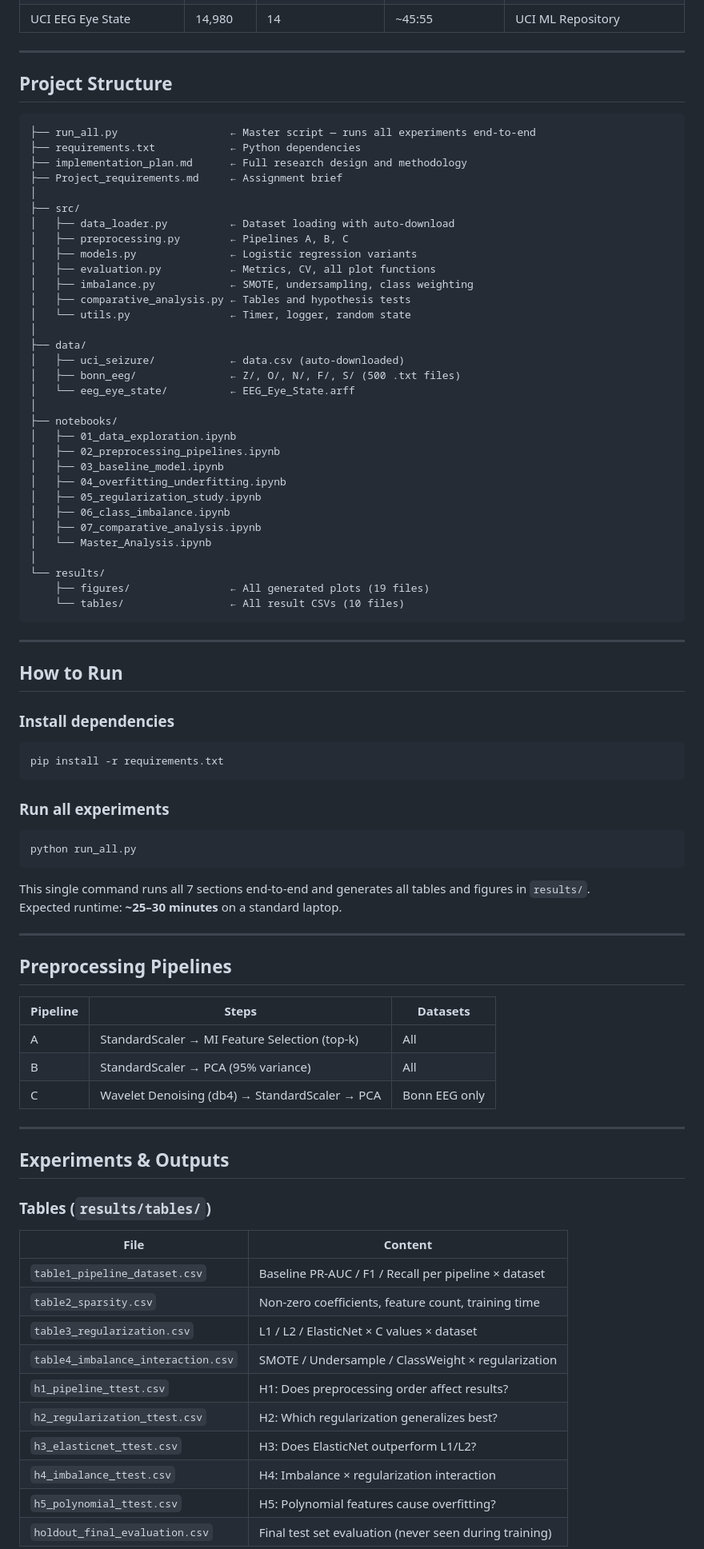
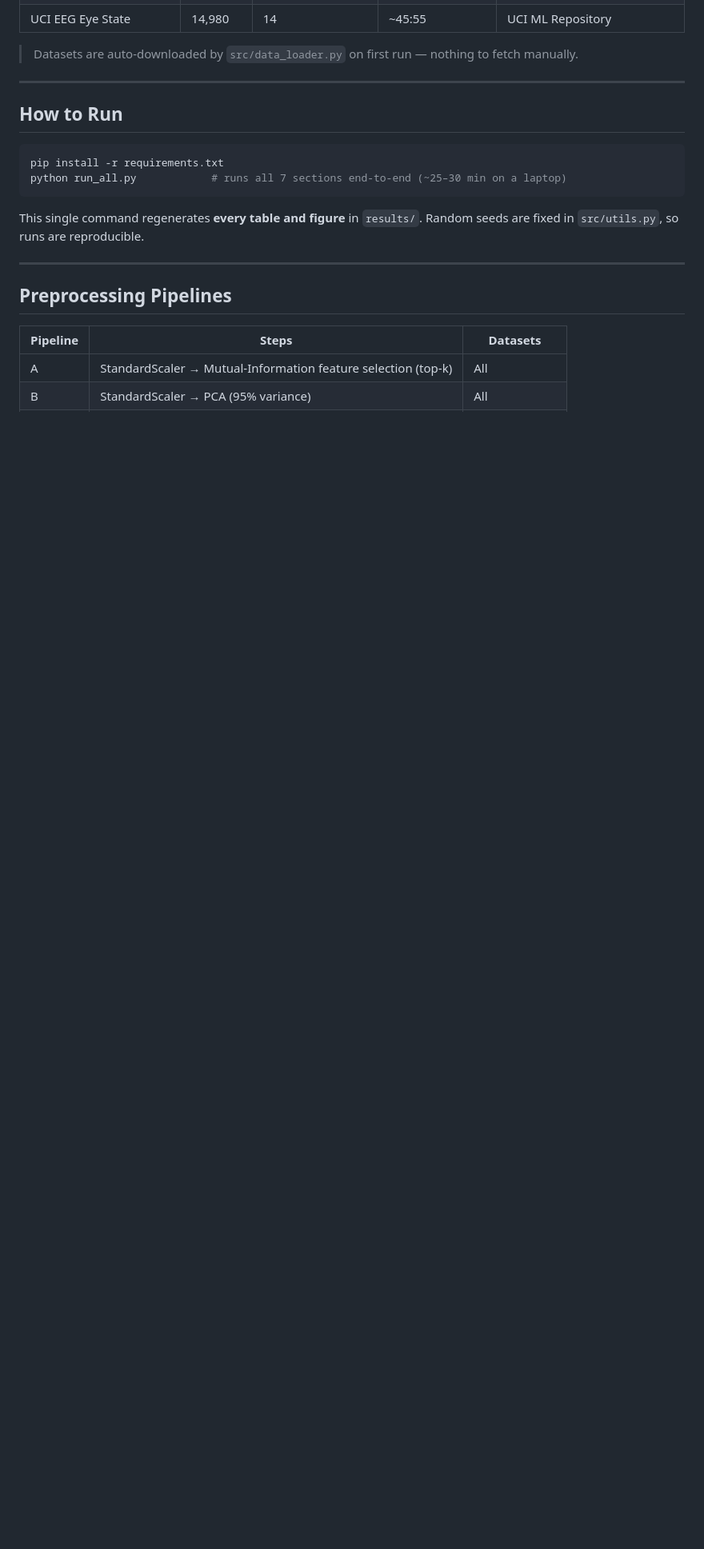
Before and after one commit to sadiq-mansoor/ML_project, a Markdown page: README.md, the part around one of its changes. Shown at 80% size. Drawn GitHub-style; blank space fills up the shorter version.

````diff
--- a/README.md
+++ b/README.md
@@ -22,60 +56,18 @@
 | UCI EEG Eye State | 14,980 | 14 | ~45:55 | UCI ML Repository |
 
----
-
-## Project Structure
-
-```
-├── run_all.py                  ← Master script — runs all experiments end-to-end
-├── requirements.txt            ← Python dependencies
-├── implementation_plan.md      ← Full research design and methodology
-├── Project_requirements.md     ← Assignment brief
-│
-├── src/
-│   ├── data_loader.py          ← Dataset loading with auto-download
-│   ├── preprocessing.py        ← Pipelines A, B, C
-│   ├── models.py               ← Logistic regression variants
-│   ├── evaluation.py           ← Metrics, CV, all plot functions
-│   ├── imbalance.py            ← SMOTE, undersampling, class weighting
-│   ├── comparative_analysis.py ← Tables and hypothesis tests
-│   └── utils.py                ← Timer, logger, random state
-│
-├── data/
-│   ├── uci_seizure/            ← data.csv (auto-downloaded)
-│   ├── bonn_eeg/               ← Z/, O/, N/, F/, S/ (500 .txt files)
-│   └── eeg_eye_state/          ← EEG_Eye_State.arff
-│
-├── notebooks/
-│   ├── 01_data_exploration.ipynb
-│   ├── 02_preprocessing_pipelines.ipynb
-│   ├── 03_baseline_model.ipynb
-│   ├── 04_overfitting_underfitting.ipynb
-│   ├── 05_regularization_study.ipynb
-│   ├── 06_class_imbalance.ipynb
-│   ├── 07_comparative_analysis.ipynb
-│   └── Master_Analysis.ipynb
-│
-└── results/
-    ├── figures/                ← All generated plots (19 files)
-    └── tables/                 ← All result CSVs (10 files)
-```
+> Datasets are auto-downloaded by `src/data_loader.py` on first run — nothing to fetch manually.
 
 ---
 
 ## How to Run
 
-### Install dependencies
 ```bash
 pip install -r requirements.txt
+python run_all.py            # runs all 7 sections end-to-end (~25–30 min on a laptop)
 ```
 
-### Run all experiments
-```bash
-python run_all.py
-```
-
-This single command runs all 7 sections end-to-end and generates all tables and figures in `results/`.
-Expected runtime: **~25–30 minutes** on a standard laptop.
+This single command regenerates **every table and figure** in `results/`. Random seeds are fixed in
+`src/utils.py`, so runs are reproducible.
 
 ---
 
@@ -83,26 +75,5 @@ Expected runtime: **~25–30 minutes** on a standard laptop.
 
 | Pipeline | Steps | Datasets |
 |----------|-------|---------|
-| A | StandardScaler → MI Feature Selection (top-k) | All |
+| A | StandardScaler → Mutual-Information feature selection (top-k) | All |
 | B | StandardScaler → PCA (95% variance) | All |
-| C | Wavelet Denoising (db4) → StandardScaler → PCA | Bonn EEG only |
-
----
-
-## Experiments & Outputs
-
-### Tables (`results/tables/`)
-
-| File | Content |
-|------|---------|
-| `table1_pipeline_dataset.csv` | Baseline PR-AUC / F1 / Recall per pipeline × dataset |
-| `table2_sparsity.csv` | Non-zero coefficients, feature count, training time |
-| `table3_regularization.csv` | L1 / L2 / ElasticNet × C values × dataset |
-| `table4_imbalance_interaction.csv` | SMOTE / Undersample / ClassWeight × regularization |
-| `h1_pipeline_ttest.csv` | H1: Does preprocessing order affect results? |
-| `h2_regularization_ttest.csv` | H2: Which regularization generalizes best? |
-| `h3_elasticnet_ttest.csv` | H3: Does ElasticNet outperform L1/L2? |
-| `h4_imbalance_ttest.csv` | H4: Imbalance × regularization interaction |
-| `h5_polynomial_ttest.csv` | H5: Polynomial features cause overfitting? |
-| `holdout_final_evaluation.csv` | Final test set evaluation (never seen during training) |
-
````
Also changed, not shown: other parts of README.md (+67 -47 lines).
